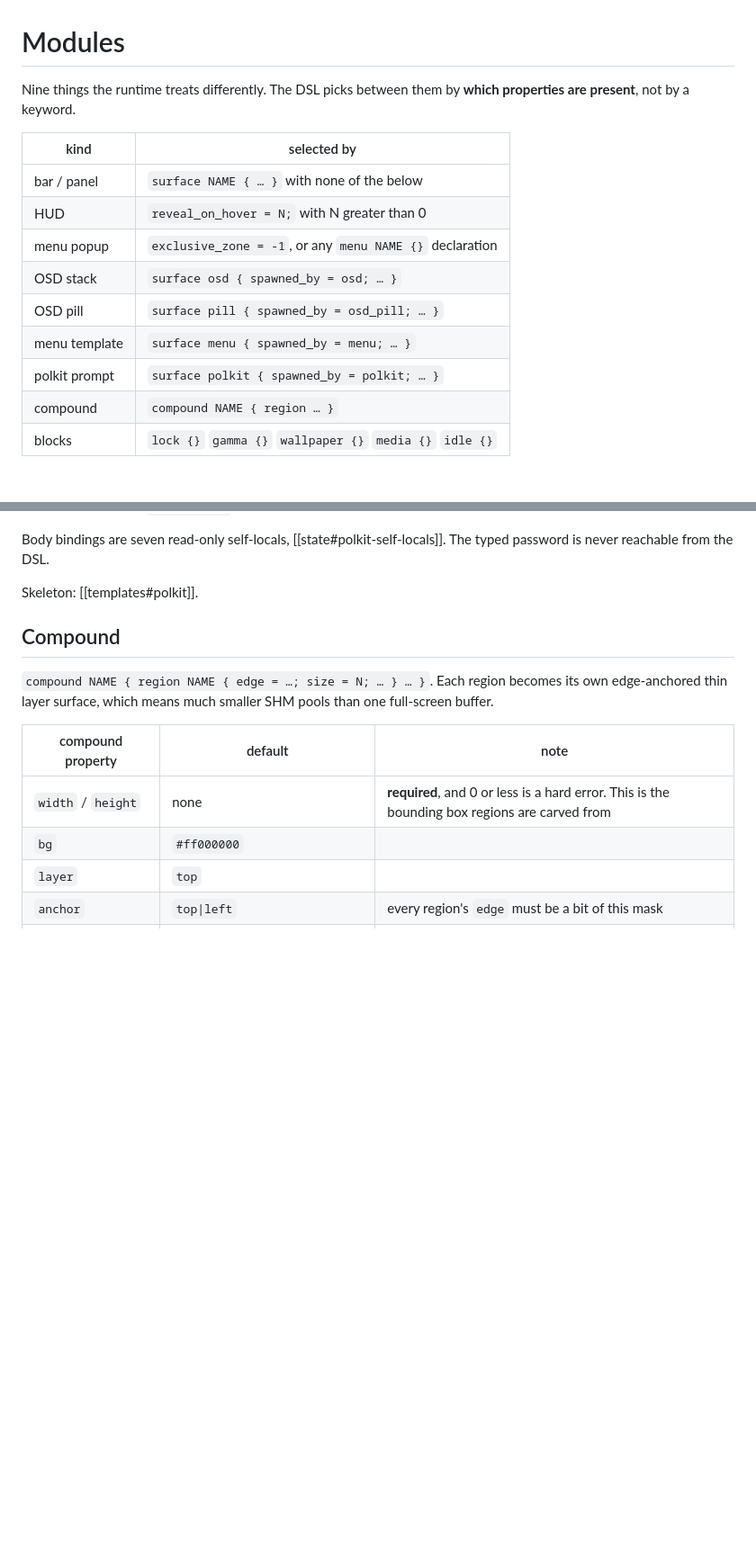
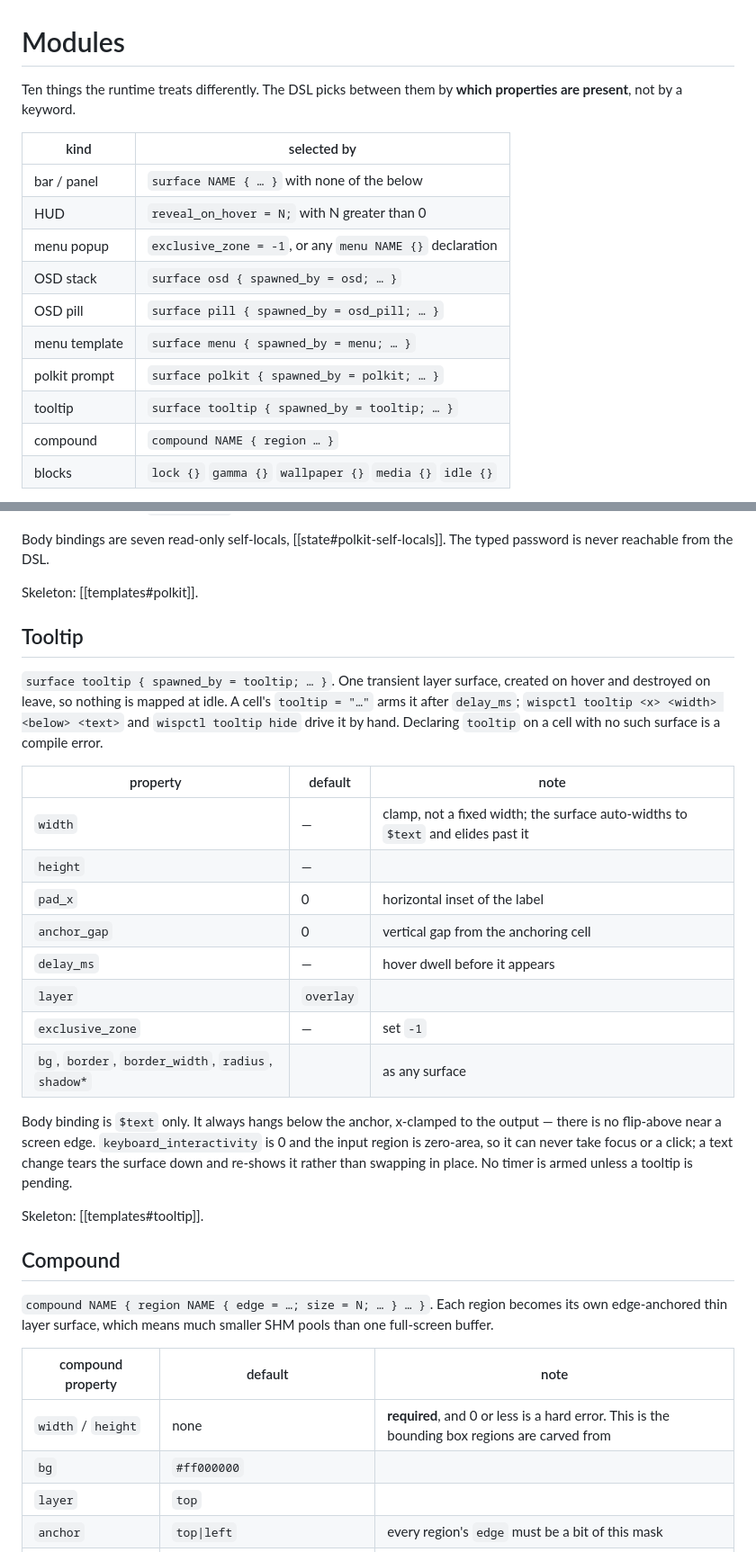
Before and after one commit to darealhoks/wisp, a Markdown page: docs/modules.md, 2 parts joined by grey strips. Shown at 90% size. Drawn GitHub-style; blank space fills up the shorter version.

Commit message:
docs: tooltip module and its template naming trap
modules.md skipped the tooltip surface entirely, so the only place its
props were written down was the map. It gains the section with the width
clamp, the hover-delay arming, the wispctl entry points and the
never-focusable input region, and the module count goes to ten.

gotchas.md's naming trap now lists tooltip alongside osd, pill and menu:
the template name is load-bearing there too.

```diff
--- a/docs/modules.md
+++ b/docs/modules.md
@@ -1,6 +1,6 @@
 # Modules
 
-Nine things the runtime treats differently. The DSL picks between them by
+Ten things the runtime treats differently. The DSL picks between them by
 **which properties are present**, not by a keyword.
 
 | kind | selected by |
@@ -12,6 +12,7 @@ Nine things the runtime treats differently. The DSL picks between them by
 | OSD pill | `surface pill { spawned_by = osd_pill; … }` |
 | menu template | `surface menu { spawned_by = menu; … }` |
 | polkit prompt | `surface polkit { spawned_by = polkit; … }` |
+| tooltip | `surface tooltip { spawned_by = tooltip; … }` |
 | compound | `compound NAME { region … }` |
 | blocks | `lock {}` `gamma {}` `wallpaper {}` `media {}` `idle {}` |
 
@@ -357,6 +358,33 @@ Body bindings are seven read-only self-locals, [[state#polkit-self-locals]].
 The typed password is never reachable from the DSL.
 
 Skeleton: [[templates#polkit]].
+
+## Tooltip
+
+`surface tooltip { spawned_by = tooltip; … }`. One transient layer surface,
+created on hover and destroyed on leave, so nothing is mapped at idle. A cell's
+`tooltip = "…"` arms it after `delay_ms`; `wispctl tooltip <x> <width> <below>
+<text>` and `wispctl tooltip hide` drive it by hand. Declaring `tooltip` on a
+cell with no such surface is a compile error.
+
+| property | default | note |
+|---|---|---|
+| `width` | — | clamp, not a fixed width; the surface auto-widths to `$text` and elides past it |
+| `height` | — | |
+| `pad_x` | 0 | horizontal inset of the label |
+| `anchor_gap` | 0 | vertical gap from the anchoring cell |
+| `delay_ms` | — | hover dwell before it appears |
+| `layer` | `overlay` | |
+| `exclusive_zone` | — | set `-1` |
+| `bg`, `border`, `border_width`, `radius`, `shadow*` | | as any surface |
+
+Body binding is `$text` only. It always hangs below the anchor, x-clamped to
+the output — there is no flip-above near a screen edge. `keyboard_interactivity`
+is 0 and the input region is zero-area, so it can never take focus or a click;
+a text change tears the surface down and re-shows it rather than swapping in
+place. No timer is armed unless a tooltip is pending.
+
+Skeleton: [[templates#tooltip]].
 
 ## Compound
 
```
Also changed, not shown: docs/gotchas.md (+1 -1 lines).
